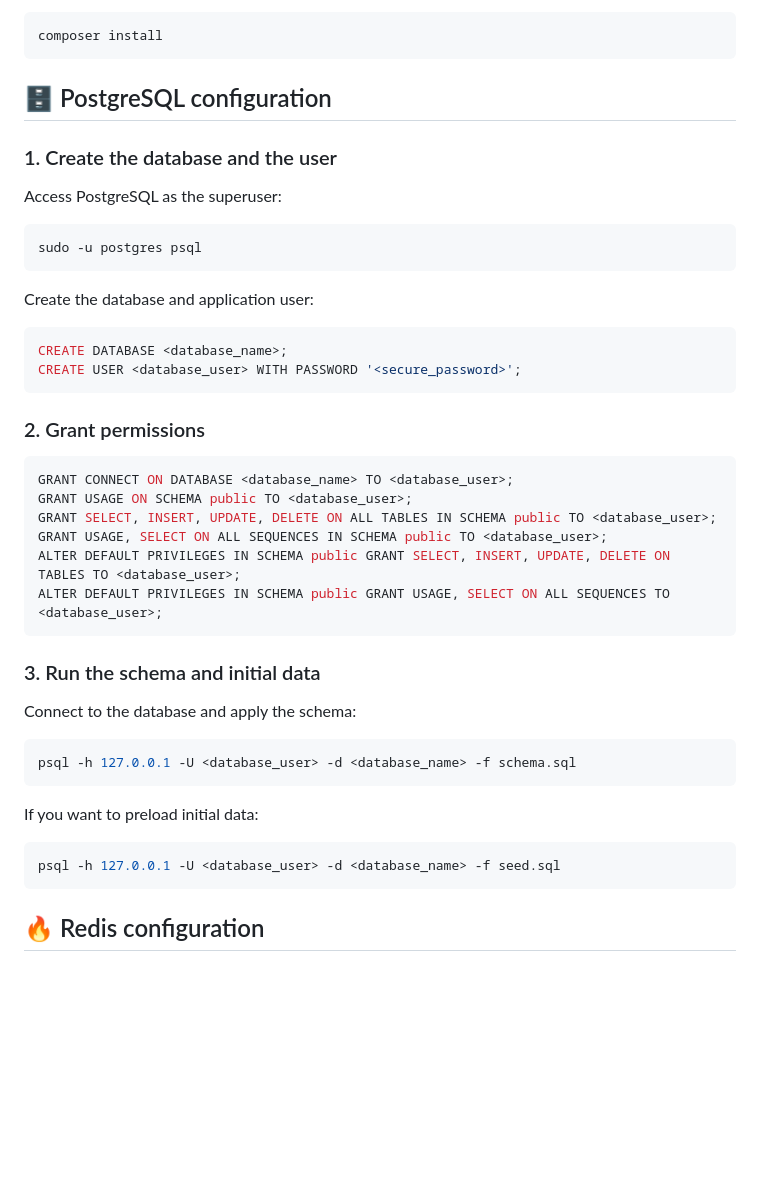
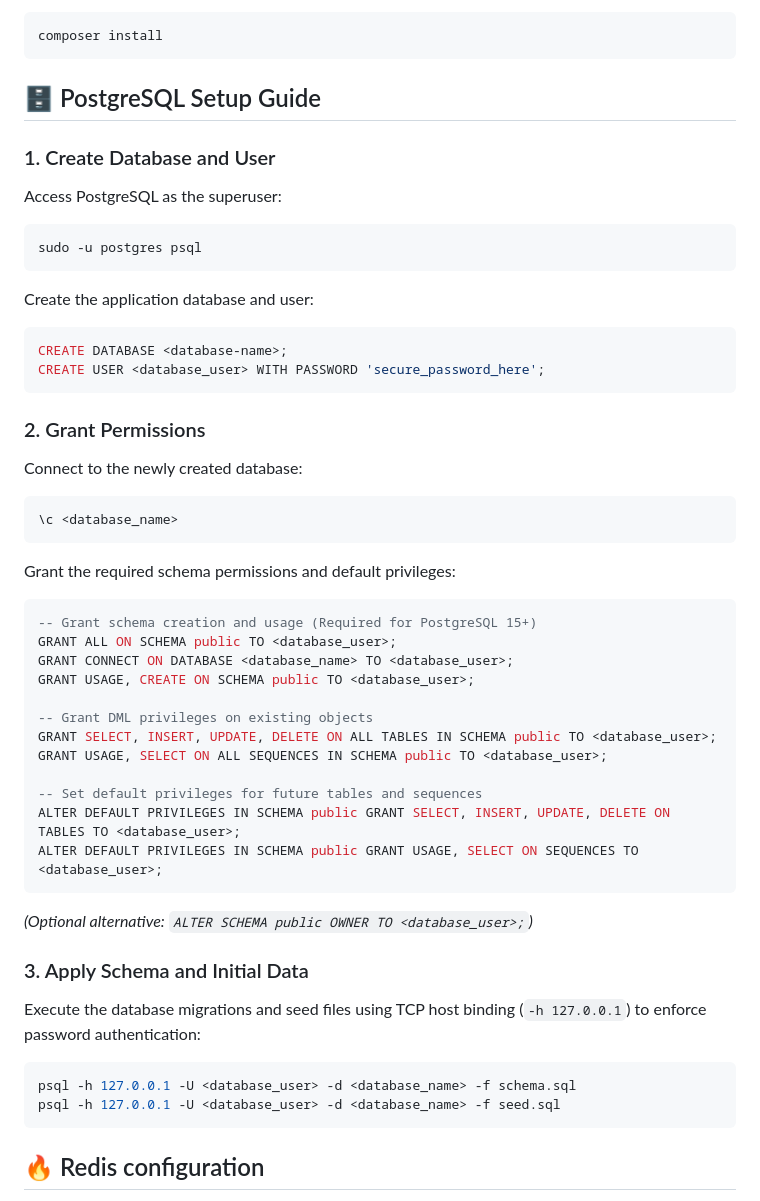
Before and after one commit to Akisolu/anonymous-feedback, a Markdown page: README.md, the part around the change. Drawn GitHub-style; blank space fills up the shorter version.

````diff
--- a/README.md
+++ b/README.md
@@ -91,9 +91,9 @@ bash scripts/setup.sh
 composer install
 ```
 
-## 🗄️ PostgreSQL configuration
+## 🗄️ PostgreSQL Setup Guide
 
-### 1. Create the database and the user
+### 1. Create Database and User
 
 Access PostgreSQL as the superuser:
 
@@ -101,37 +101,49 @@ Access PostgreSQL as the superuser:
 sudo -u postgres psql
 ```
 
-Create the database and application user:
+Create the application database and user:
 
 ```sql
-CREATE DATABASE <database_name>;
-CREATE USER <database_user> WITH PASSWORD '<secure_password>';
+CREATE DATABASE <database-name>;
+CREATE USER <database_user> WITH PASSWORD 'secure_password_here';
 ```
 
-### 2. Grant permissions
+### 2. Grant Permissions
+
+Connect to the newly created database:
 
 ```sql
+\c <database_name>
+```
+
+Grant the required schema permissions and default privileges:
+
+```sql
+-- Grant schema creation and usage (Required for PostgreSQL 15+)
+GRANT ALL ON SCHEMA public TO <database_user>;
 GRANT CONNECT ON DATABASE <database_name> TO <database_user>;
-GRANT USAGE ON SCHEMA public TO <database_user>;
+GRANT USAGE, CREATE ON SCHEMA public TO <database_user>;
+
+-- Grant DML privileges on existing objects
 GRANT SELECT, INSERT, UPDATE, DELETE ON ALL TABLES IN SCHEMA public TO <database_user>;
 GRANT USAGE, SELECT ON ALL SEQUENCES IN SCHEMA public TO <database_user>;
+
+-- Set default privileges for future tables and sequences
 ALTER DEFAULT PRIVILEGES IN SCHEMA public GRANT SELECT, INSERT, UPDATE, DELETE ON TABLES TO <database_user>;
-ALTER DEFAULT PRIVILEGES IN SCHEMA public GRANT USAGE, SELECT ON ALL SEQUENCES TO <database_user>;
+ALTER DEFAULT PRIVILEGES IN SCHEMA public GRANT USAGE, SELECT ON SEQUENCES TO <database_user>;
 ```
 
-### 3. Run the schema and initial data
+*(Optional alternative: `ALTER SCHEMA public OWNER TO <database_user>;`)*
 
-Connect to the database and apply the schema:
+### 3. Apply Schema and Initial Data
+
+Execute the database migrations and seed files using TCP host binding (`-h 127.0.0.1`) to enforce password authentication:
 
 ```bash
 psql -h 127.0.0.1 -U <database_user> -d <database_name> -f schema.sql
+psql -h 127.0.0.1 -U <database_user> -d <database_name> -f seed.sql
 ```
 
-If you want to preload initial data:
-
-```bash
-psql -h 127.0.0.1 -U <database_user> -d <database_name> -f seed.sql
-```
 
 ## 🔥 Redis configuration
 
````
Also changed, not shown: README.es.md (+36 -26 lines).
